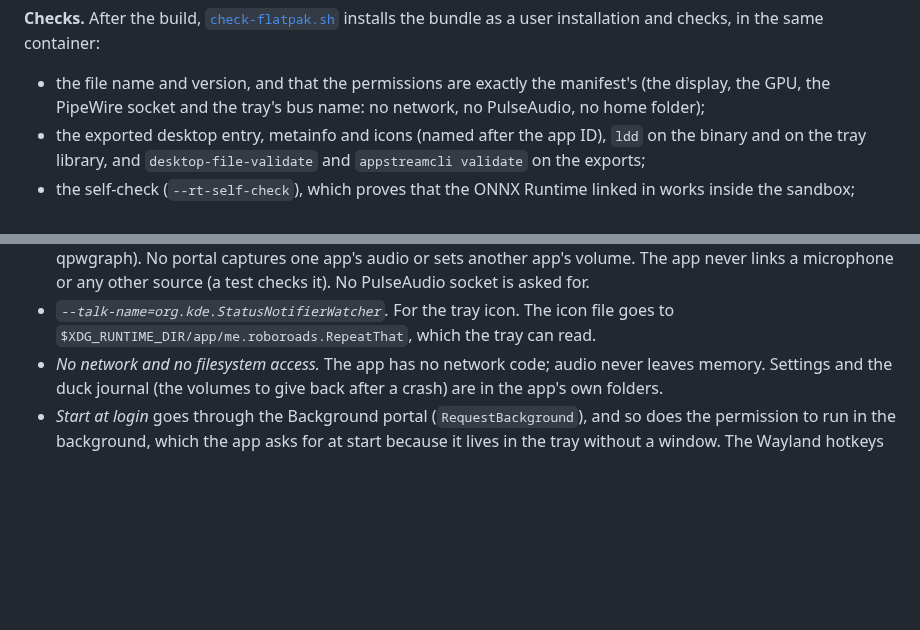
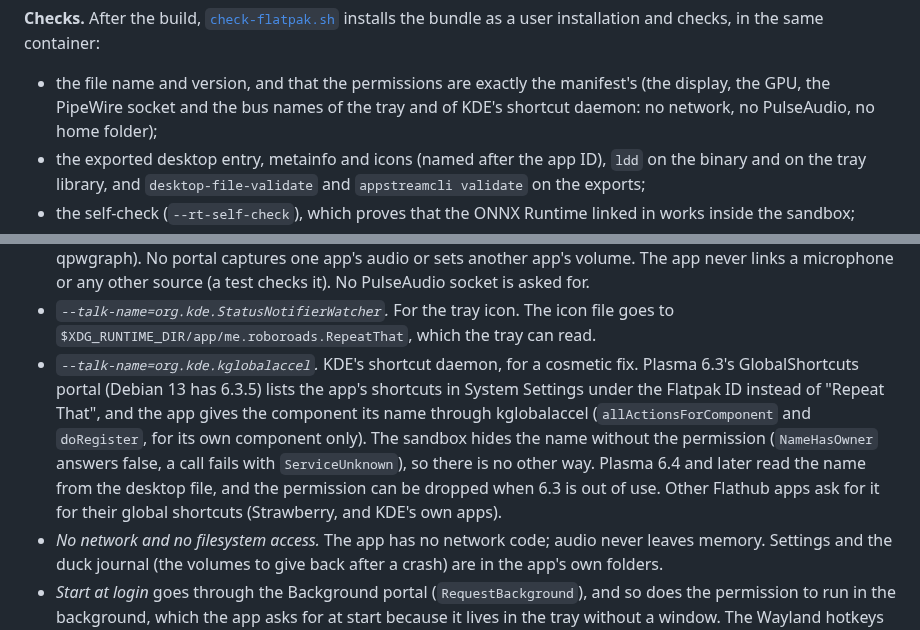
Before and after one commit to Roboroads/repeat-that, a Markdown page: docs/MAINTAINING.md, 2 parts joined by grey strips. Rendered like a GitHub page; blank space fills up the shorter version.

Commit message:
docs(flatpak): explain the shortcut daemon permission and keys Plasma leaves unassigned

```diff
--- a/docs/MAINTAINING.md
+++ b/docs/MAINTAINING.md
@@ -247,7 +247,7 @@ or hold that change back.
 installation and checks, in the same container:
 
 - the file name and version, and that the permissions are exactly the manifest's (the display, the GPU, the PipeWire
-  socket and the tray's bus name: no network, no PulseAudio, no home folder);
+  socket and the bus names of the tray and of KDE's shortcut daemon: no network, no PulseAudio, no home folder);
 - the exported desktop entry, metainfo and icons (named after the app ID), `ldd` on the binary and on the tray library,
   and `desktop-file-validate` and `appstreamcli validate` on the exports;
 - the self-check (`--rt-self-check`), which proves that the ONNX Runtime linked in works inside the sandbox;
@@ -532,6 +532,13 @@ change: [submission](https://docs.flathub.org/docs/for-app-authors/submission) a
   checks it). No PulseAudio socket is asked for.
 - *`--talk-name=org.kde.StatusNotifierWatcher`.* For the tray icon. The icon file goes to
   `$XDG_RUNTIME_DIR/app/me.roboroads.RepeatThat`, which the tray can read.
+- *`--talk-name=org.kde.kglobalaccel`.* KDE's shortcut daemon, for a cosmetic fix. Plasma 6.3's GlobalShortcuts portal
+  (Debian 13 has 6.3.5) lists the app's shortcuts in System Settings under the Flatpak ID instead of "Repeat That", and
+  the app gives the component its name through kglobalaccel (`allActionsForComponent` and `doRegister`, for its own
+  component only). The sandbox hides the name without the permission (`NameHasOwner` answers false, a call fails with
+  `ServiceUnknown`), so there is no other way. Plasma 6.4 and later read the name from the desktop file, and the
+  permission can be dropped when 6.3 is out of use. Other Flathub apps ask for it for their global shortcuts (Strawberry,
+  and KDE's own apps).
 - *No network and no filesystem access.* The app has no network code; audio never leaves memory. Settings and the duck
   journal (the volumes to give back after a crash) are in the app's own folders.
 - *Start at login* goes through the Background portal (`RequestBackground`), and so does the permission to run in the
```
Also changed, not shown: docs/ARCHITECTURE.md (+9 -3 lines), docs/linux.md (+8 -3 lines).
